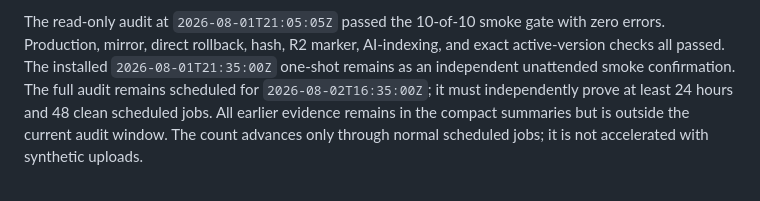
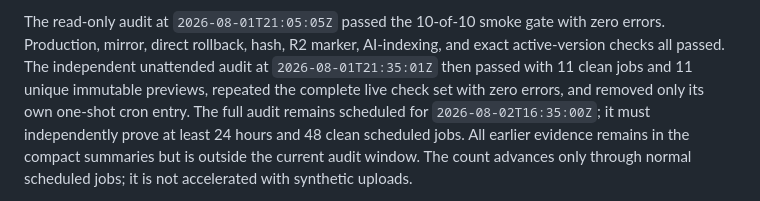
Before and after one commit to 1aeo/allium-deploy, a Markdown page: docs/WORKERS_STATIC_ASSETS_STAGE6_READINESS.md, the part around the change. Drawn GitHub-style.

Commit message:
docs: record unattended smoke audit

```diff
--- a/docs/WORKERS_STATIC_ASSETS_STAGE6_READINESS.md
+++ b/docs/WORKERS_STATIC_ASSETS_STAGE6_READINESS.md
@@ -41,9 +41,11 @@ policy.
 
 The read-only audit at `2026-08-01T21:05:05Z` passed the 10-of-10 smoke gate
 with zero errors. Production, mirror, direct rollback, hash, R2 marker,
-AI-indexing, and exact active-version checks all passed. The installed
-`2026-08-01T21:35:00Z` one-shot remains as an independent unattended smoke
-confirmation. The full audit remains scheduled for
+AI-indexing, and exact active-version checks all passed. The independent
+unattended audit at `2026-08-01T21:35:01Z` then passed with 11 clean jobs and
+11 unique immutable previews, repeated the complete live check set with zero
+errors, and removed only its own one-shot cron entry. The full audit remains
+scheduled for
 `2026-08-02T16:35:00Z`; it must independently prove at least 24 hours and 48
 clean scheduled jobs. All earlier evidence remains in the compact summaries
 but is outside the current audit window. The count advances only through
```
Also changed, not shown: docs/WORKERS_STATIC_ASSETS_RELIABILITY_REMEDIATION.md (+6 -5 lines).
